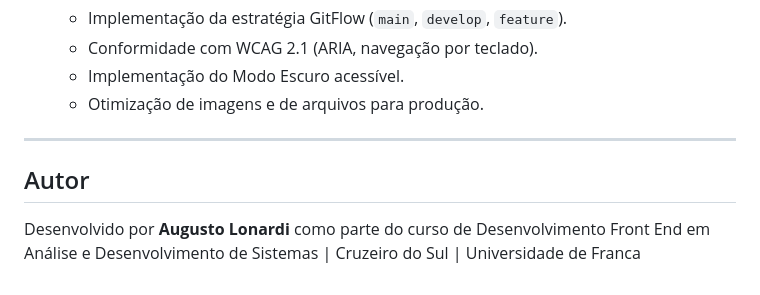
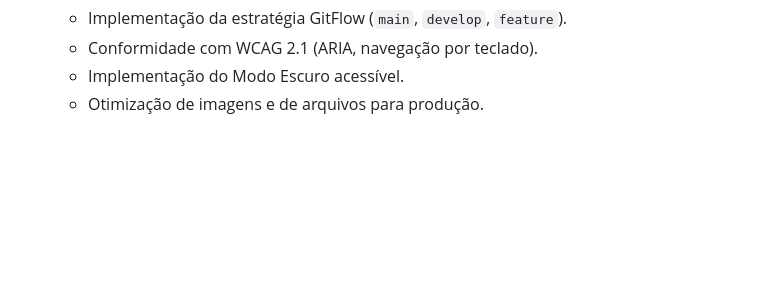
Before and after one commit to joairess/Projeto-ONG, a Markdown page: README.md, the part around the change. Rendered like a GitHub page; blank space fills up the shorter version.

Commit message:
Remove author information from README
Removed author section from README.

```diff
--- a/README.md
+++ b/README.md
@@ -66,9 +66,3 @@ Este projeto foi construído de forma incremental, simulando um ambiente de dese
     * Conformidade com WCAG 2.1 (ARIA, navegação por teclado).
     * Implementação do Modo Escuro acessível.
     * Otimização de imagens e de arquivos para produção.
-
----
-
-## Autor
-
-Desenvolvido por **Augusto Lonardi** como parte do curso de Desenvolvimento Front End em Análise e Desenvolvimento de Sistemas | Cruzeiro do Sul | Universidade de Franca
```
